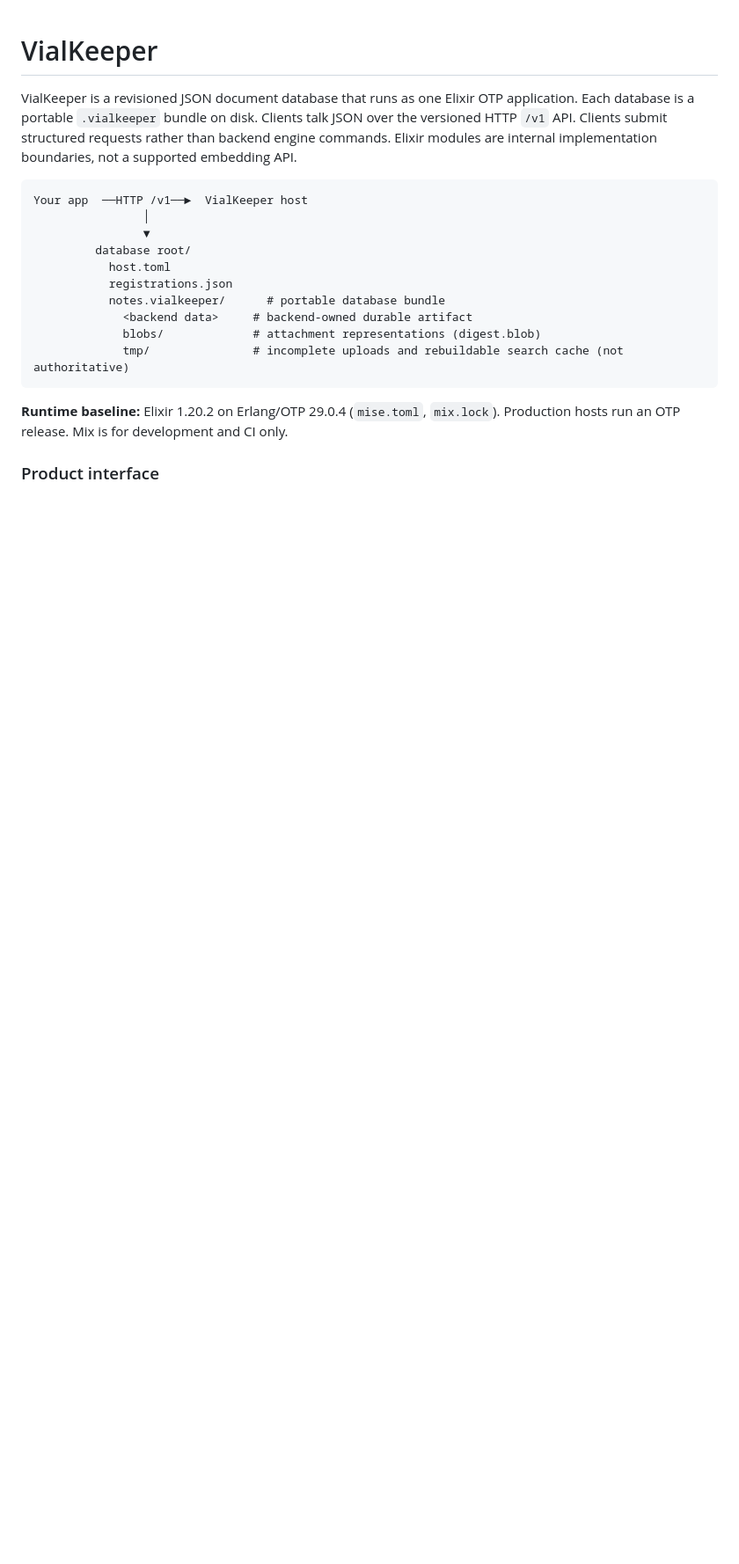
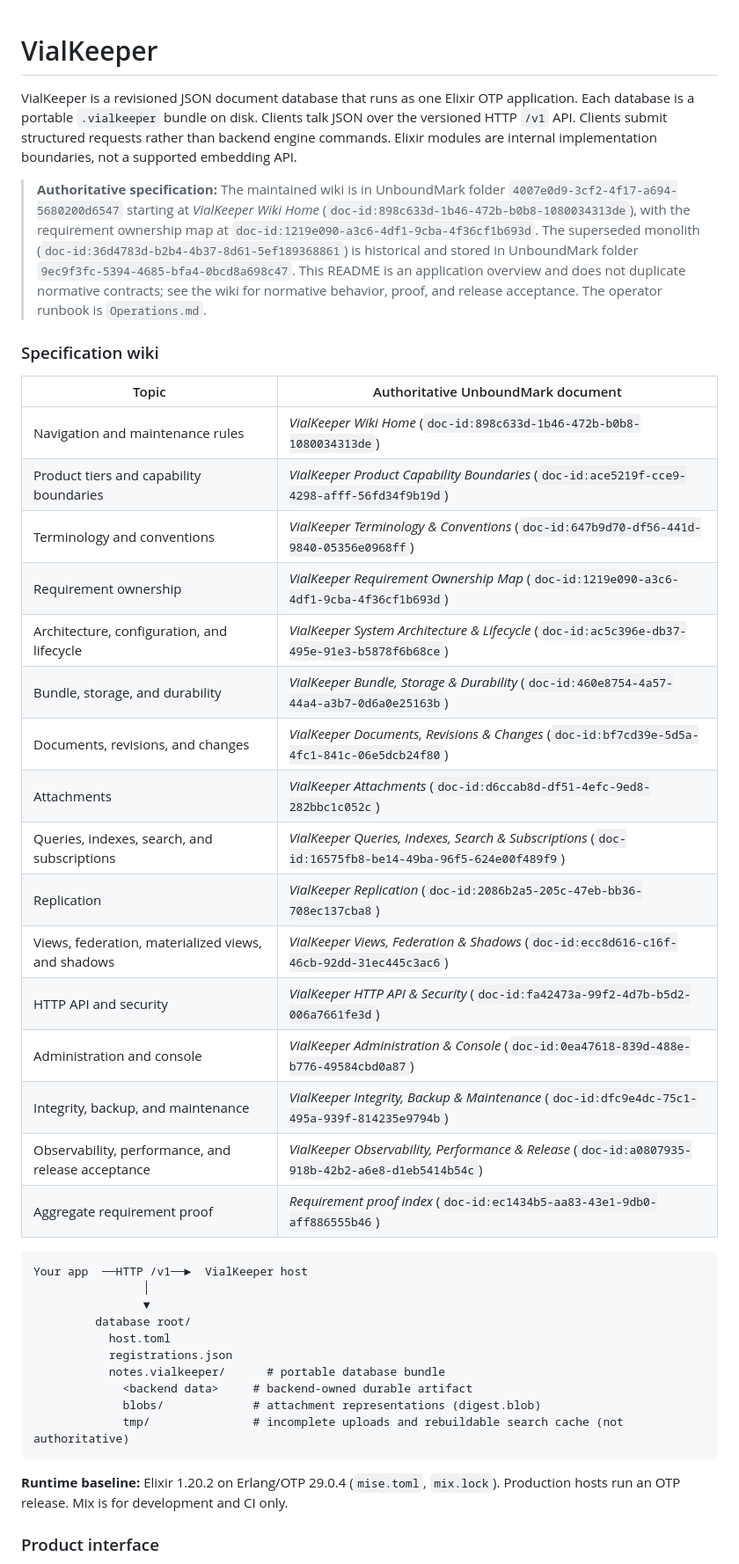
Before and after one commit to jmarceno/vialkeeper, a Markdown page: README.md, the part around the change. Shown at 88% size. Drawn GitHub-style; blank space fills up the shorter version.

Commit message:
docs: point maintainers to specification wiki

````diff
--- a/README.md
+++ b/README.md
@@ -5,6 +5,29 @@ application. Each database is a portable `.vialkeeper` bundle on disk. Clients
 talk JSON over the versioned HTTP `/v1` API. Clients submit structured requests
 rather than backend engine commands. Elixir modules are internal implementation
 boundaries, not a supported embedding API.
+
+> **Authoritative specification:** The maintained wiki is in UnboundMark folder `4007e0d9-3cf2-4f17-a694-5680200d6547` starting at *VialKeeper Wiki Home* (`doc-id:898c633d-1b46-472b-b0b8-1080034313de`), with the requirement ownership map at `doc-id:1219e090-a3c6-4df1-9cba-4f36cf1b693d`. The superseded monolith (`doc-id:36d4783d-b2b4-4b37-8d61-5ef189368861`) is historical and stored in UnboundMark folder `9ec9f3fc-5394-4685-bfa4-0bcd8a698c47`. This README is an application overview and does not duplicate normative contracts; see the wiki for normative behavior, proof, and release acceptance. The operator runbook is `Operations.md`.
+
+### Specification wiki
+
+| Topic | Authoritative UnboundMark document |
+| ----- | ---------------------------------- |
+| Navigation and maintenance rules | *VialKeeper Wiki Home* (`doc-id:898c633d-1b46-472b-b0b8-1080034313de`) |
+| Product tiers and capability boundaries | *VialKeeper Product Capability Boundaries* (`doc-id:ace5219f-cce9-4298-afff-56fd34f9b19d`) |
+| Terminology and conventions | *VialKeeper Terminology & Conventions* (`doc-id:647b9d70-df56-441d-9840-05356e0968ff`) |
+| Requirement ownership | *VialKeeper Requirement Ownership Map* (`doc-id:1219e090-a3c6-4df1-9cba-4f36cf1b693d`) |
+| Architecture, configuration, and lifecycle | *VialKeeper System Architecture & Lifecycle* (`doc-id:ac5c396e-db37-495e-91e3-b5878f6b68ce`) |
+| Bundle, storage, and durability | *VialKeeper Bundle, Storage & Durability* (`doc-id:460e8754-4a57-44a4-a3b7-0d6a0e25163b`) |
+| Documents, revisions, and changes | *VialKeeper Documents, Revisions & Changes* (`doc-id:bf7cd39e-5d5a-4fc1-841c-06e5dcb24f80`) |
+| Attachments | *VialKeeper Attachments* (`doc-id:d6ccab8d-df51-4efc-9ed8-282bbc1c052c`) |
+| Queries, indexes, search, and subscriptions | *VialKeeper Queries, Indexes, Search & Subscriptions* (`doc-id:16575fb8-be14-49ba-96f5-624e00f489f9`) |
+| Replication | *VialKeeper Replication* (`doc-id:2086b2a5-205c-47eb-bb36-708ec137cba8`) |
+| Views, federation, materialized views, and shadows | *VialKeeper Views, Federation & Shadows* (`doc-id:ecc8d616-c16f-46cb-92dd-31ec445c3ac6`) |
+| HTTP API and security | *VialKeeper HTTP API & Security* (`doc-id:fa42473a-99f2-4d7b-b5d2-006a7661fe3d`) |
+| Administration and console | *VialKeeper Administration & Console* (`doc-id:0ea47618-839d-488e-b776-49584cbd0a87`) |
+| Integrity, backup, and maintenance | *VialKeeper Integrity, Backup & Maintenance* (`doc-id:dfc9e4dc-75c1-495a-939f-814235e9794b`) |
+| Observability, performance, and release acceptance | *VialKeeper Observability, Performance & Release* (`doc-id:a0807935-918b-42b2-a6e8-d1eb5414b54c`) |
+| Aggregate requirement proof | *Requirement proof index* (`doc-id:ec1434b5-aa83-43e1-9db0-aff886555b46`) |
 
 ```text
 Your app  ──HTTP /v1──►  VialKeeper host
````
Also changed, not shown: AGENTS.md (+3 -1 lines), Operations.md (+2 -0 lines).
